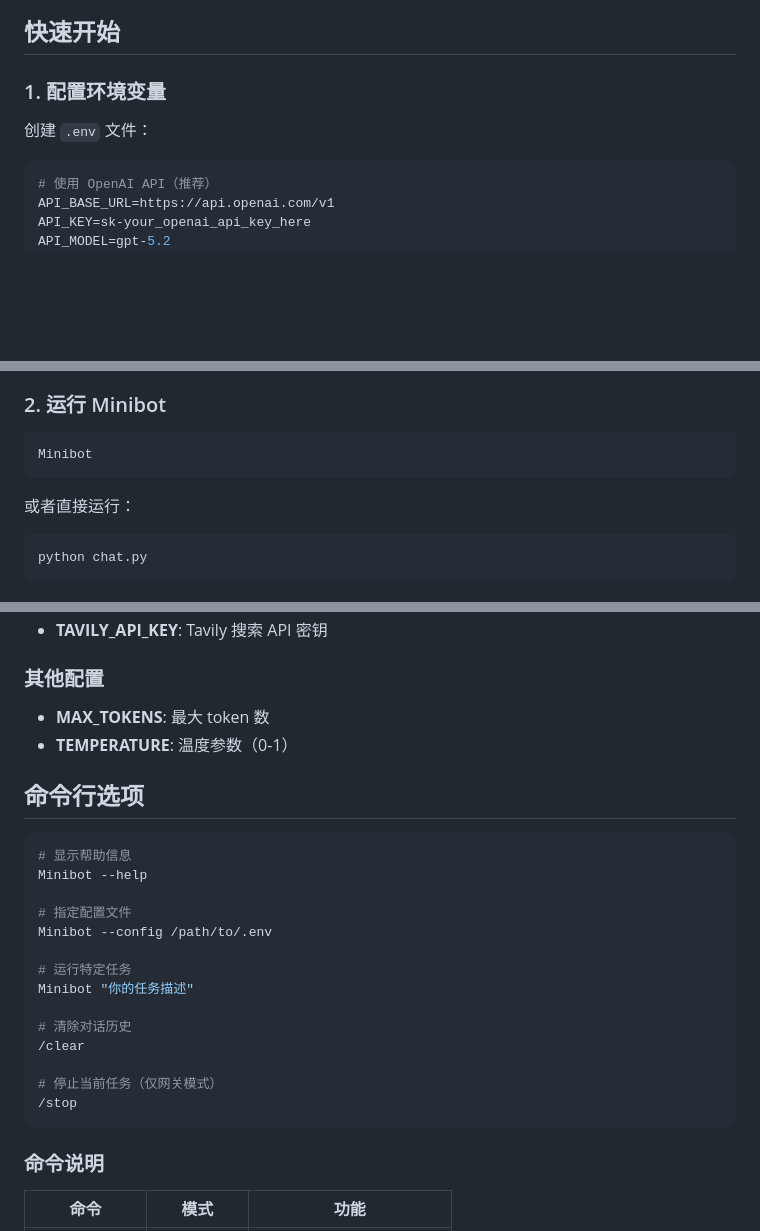
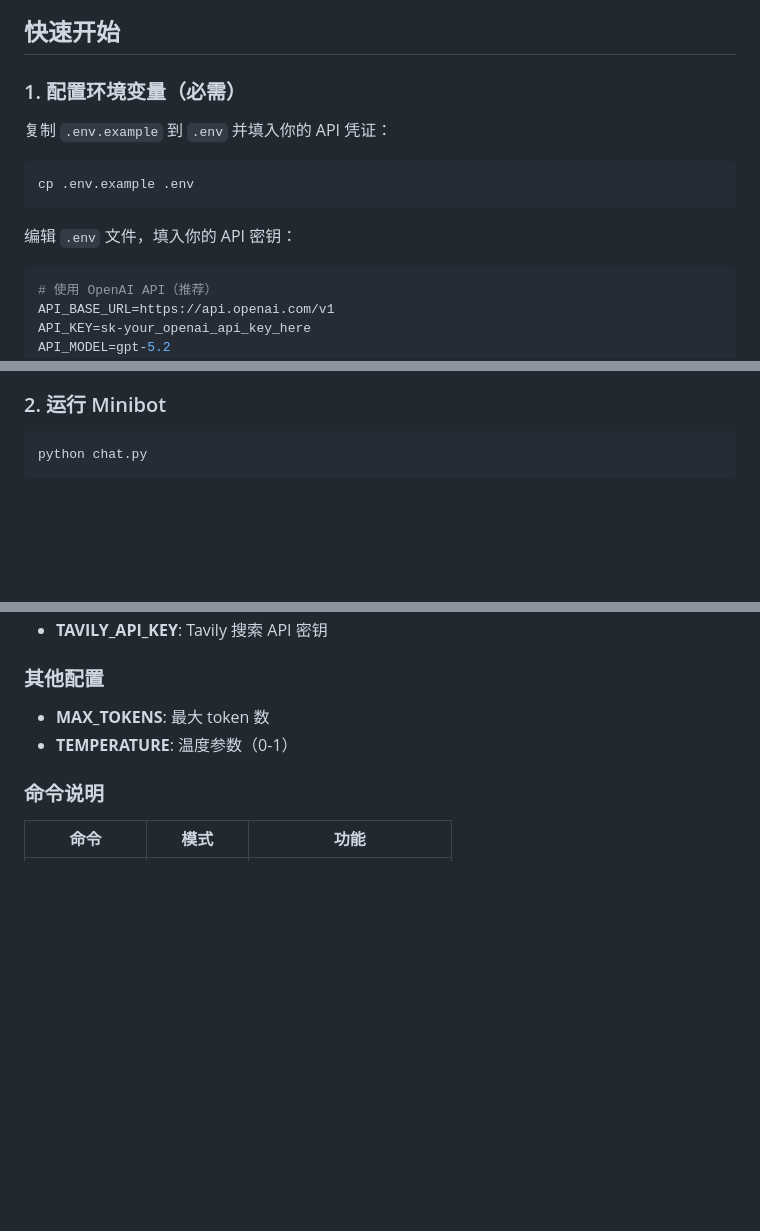
Before and after one commit to chuanchuan123321/minibot, a Markdown page: README.zh.md, 3 parts joined by grey strips. Rendered like a GitHub page; blank space fills up the shorter version.

Commit message:
Update README - clarify .env configuration requirement and fix command examples

````diff
--- a/README.zh.md
+++ b/README.zh.md
@@ -50,9 +50,15 @@ pip install -e .
 
 ## 快速开始
 
-### 1. 配置环境变量
+### 1. 配置环境变量（必需）
 
-创建 `.env` 文件：
+复制 `.env.example` 到 `.env` 并填入你的 API 凭证：
+
+```bash
+cp .env.example .env
+```
+
+编辑 `.env` 文件，填入你的 API 密钥：
 
 ```bash
 # 使用 OpenAI API（推荐）
@@ -82,12 +88,6 @@ TEMPERATURE=0.7
 - ✅ 其他兼容 OpenAI 格式的 API
 
 ### 2. 运行 Minibot
-
-```bash
-Minibot
-```
-
-或者直接运行：
 
 ```bash
 python chat.py
@@ -296,25 +296,6 @@ python chat.py gateway
 - **MAX_TOKENS**: 最大 token 数
 - **TEMPERATURE**: 温度参数（0-1）
 
-## 命令行选项
-
-```bash
-# 显示帮助信息
-Minibot --help
-
-# 指定配置文件
-Minibot --config /path/to/.env
-
-# 运行特定任务
-Minibot "你的任务描述"
-
-# 清除对话历史
-/clear
-
-# 停止当前任务（仅网关模式）
-/stop
-```
-
 ### 命令说明
 
 | 命令 | 模式 | 功能 |
````
Also changed, not shown: README.md (+9 -22 lines).
